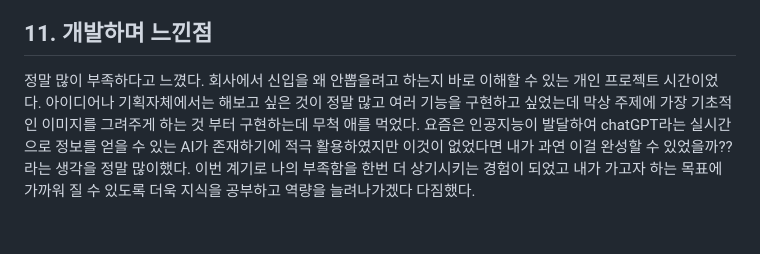
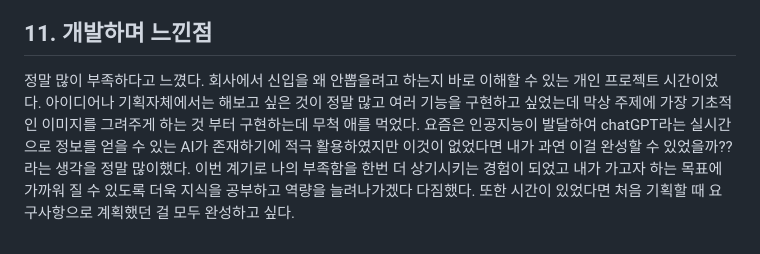
Before and after one commit to Jinseonghyun/AI_image_Banksy, a Markdown page: README.md, the part around the change. GitHub-like rendering.

Commit message:
readme 수정

```diff
--- a/README.md
+++ b/README.md
@@ -189,4 +189,4 @@ graph TD
 2. 웹 서비스 Banksy 를 만들고 서비스를 배포한 후 일단 기능 구현은 된다고 생각해서 신나게 실험을 하나보니까 페이지 에러가 났다. 이유를 찾다보니 GitHub에 코드를 업로드 하는 과정에서 API_KEY 값이 노출되어서 API_KEY 값이 계속 삭제 되었다. 이유를 파악하고 현재 업로드 한 코드에서 키 값을 제거한 상태이다. 추후 백엔드에 대해서 공부를 하여 이 에러를 키를 숨기면서도 해결해 보고 싶다.
 
 ## 11. 개발하며 느낀점
-정말 많이 부족하다고 느꼈다. 회사에서 신입을 왜 안뽑을려고 하는지 바로 이해할 수 있는 개인 프로젝트 시간이었다. 아이디어나 기획자체에서는 해보고 싶은 것이 정말 많고 여러 기능을 구현하고 싶었는데 막상 주제에 가장 기초적인 이미지를 그려주게 하는 것 부터 구현하는데 무척 애를 먹었다. 요즘은 인공지능이 발달하여 chatGPT라는 실시간으로 정보를 얻을 수 있는 AI가 존재하기에 적극 활용하였지만 이것이 없었다면 내가 과연 이걸 완성할 수 있었을까?? 라는 생각을 정말 많이했다. 이번 계기로 나의 부족함을 한번 더 상기시키는 경험이 되었고 내가 가고자 하는 목표에 가까워 질 수 있도록 더욱 지식을 공부하고 역량을 늘려나가겠다 다짐했다.
+정말 많이 부족하다고 느꼈다. 회사에서 신입을 왜 안뽑을려고 하는지 바로 이해할 수 있는 개인 프로젝트 시간이었다. 아이디어나 기획자체에서는 해보고 싶은 것이 정말 많고 여러 기능을 구현하고 싶었는데 막상 주제에 가장 기초적인 이미지를 그려주게 하는 것 부터 구현하는데 무척 애를 먹었다. 요즘은 인공지능이 발달하여 chatGPT라는 실시간으로 정보를 얻을 수 있는 AI가 존재하기에 적극 활용하였지만 이것이 없었다면 내가 과연 이걸 완성할 수 있었을까?? 라는 생각을 정말 많이했다. 이번 계기로 나의 부족함을 한번 더 상기시키는 경험이 되었고 내가 가고자 하는 목표에 가까워 질 수 있도록 더욱 지식을 공부하고 역량을 늘려나가겠다 다짐했다. 또한 시간이 있었다면 처음 기획할 때 요구사항으로 계획했던 걸 모두 완성하고 싶다.
```
